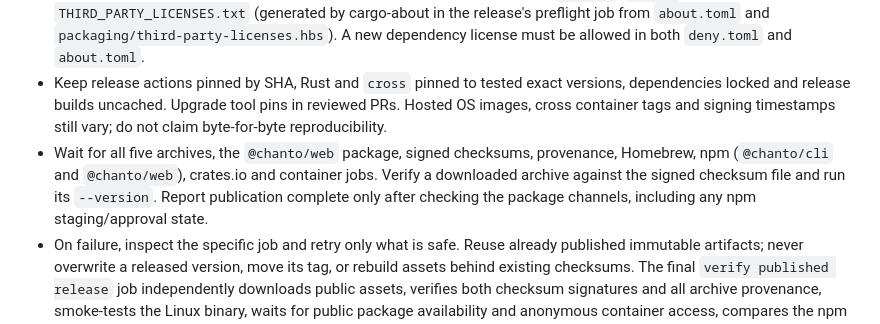
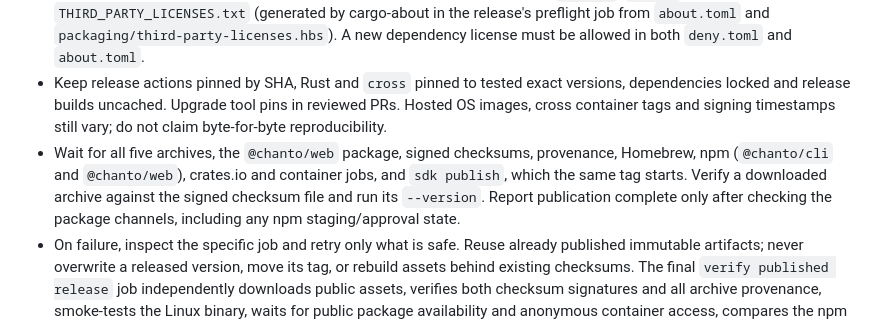
Before and after one commit to chanto-sh/chanto, a Markdown page: AGENTS.md, the part around the change. GitHub-like rendering.

Commit message:
docs(agents): wait for sdk publish when checking a release
Signed-off-by: Daniel Phang <3221524+dphang@users.noreply.github.com>

```diff
--- a/AGENTS.md
+++ b/AGENTS.md
@@ -27,7 +27,7 @@
 - Merging the release PR is the last manual step: `.github/workflows/tag-release.yml` sees the untagged version on main, reruns `check-release.py` and pushes an annotated `vX.Y.Z` tag on the merged commit as the release GitHub App (the only non-admin allowed to create `v*` tags), which starts `.github/workflows/release.yml`. If that run fails, re-run it rather than tagging by hand. Releases serialize without canceling an active run because they update shared latest pointers. Cut one version at a time; GitHub keeps only one pending run in this concurrency group.
 - Every archive, npm package, Homebrew install and container image carries `LICENSE`, `NOTICE` and `THIRD_PARTY_LICENSES.txt` (generated by cargo-about in the release's preflight job from `about.toml` and `packaging/third-party-licenses.hbs`). A new dependency license must be allowed in both `deny.toml` and `about.toml`.
 - Keep release actions pinned by SHA, Rust and `cross` pinned to tested exact versions, dependencies locked and release builds uncached. Upgrade tool pins in reviewed PRs. Hosted OS images, cross container tags and signing timestamps still vary; do not claim byte-for-byte reproducibility.
-- Wait for all five archives, the `@chanto/web` package, signed checksums, provenance, Homebrew, npm (`@chanto/cli` and `@chanto/web`), crates.io and container jobs. Verify a downloaded archive against the signed checksum file and run its `--version`. Report publication complete only after checking the package channels, including any npm staging/approval state.
+- Wait for all five archives, the `@chanto/web` package, signed checksums, provenance, Homebrew, npm (`@chanto/cli` and `@chanto/web`), crates.io and container jobs, and `sdk publish`, which the same tag starts. Verify a downloaded archive against the signed checksum file and run its `--version`. Report publication complete only after checking the package channels, including any npm staging/approval state.
 - On failure, inspect the specific job and retry only what is safe. Reuse already published immutable artifacts; never overwrite a released version, move its tag, or rebuild assets behind existing checksums. The final `verify published release` job independently downloads public assets, verifies both checksum signatures and all archive provenance, smoke-tests the Linux binary, waits for public package availability and anonymous container access, compares the npm Linux package payload with the signed binary, and verifies the container signature/provenance. A new GHCR package needs its one-time visibility setting changed to Public in GitHub package settings; repository visibility alone does not do this. A successful GitHub release job alone does not prove every package channel is available.
 
 ## Security checks
```
